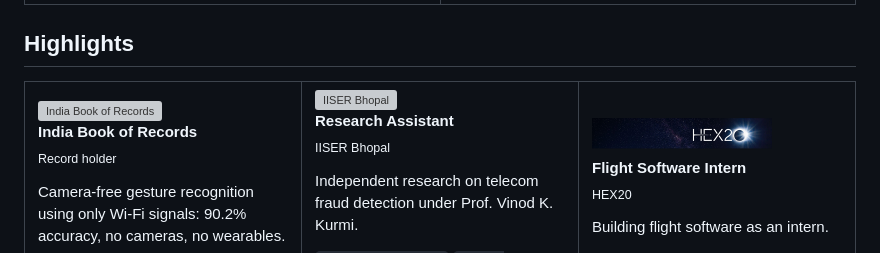
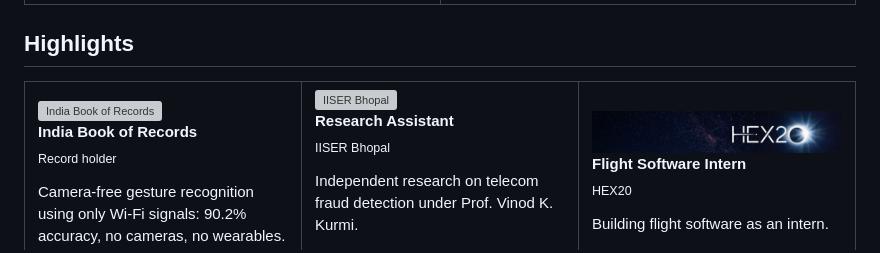
Before and after one commit to sjsreehari/sjsreehari, a Markdown page: README.md, the part around one of its changes. Rendered like a GitHub page; pictures changed too: assets/hex20.png; grey boxes are pictures that could not be loaded.

```diff
--- a/README.md
+++ b/README.md
@@ -66,7 +66,7 @@ Independent research on telecom fraud detection under Prof. Vinod K. Kurmi.
 </td>
 <td width="33%" valign="top">
 
-<img src="assets/hex20.png" width="180" height="48" alt="HEX20"/><br/>
+<img src="assets/hex20.png" height="48" alt="HEX20"/><br/>
 **Flight Software Intern**<br/>
 <sub>HEX20</sub>
 
```
Also changed, not shown: other parts of README.md (+2 -2 lines), 2 other files.
